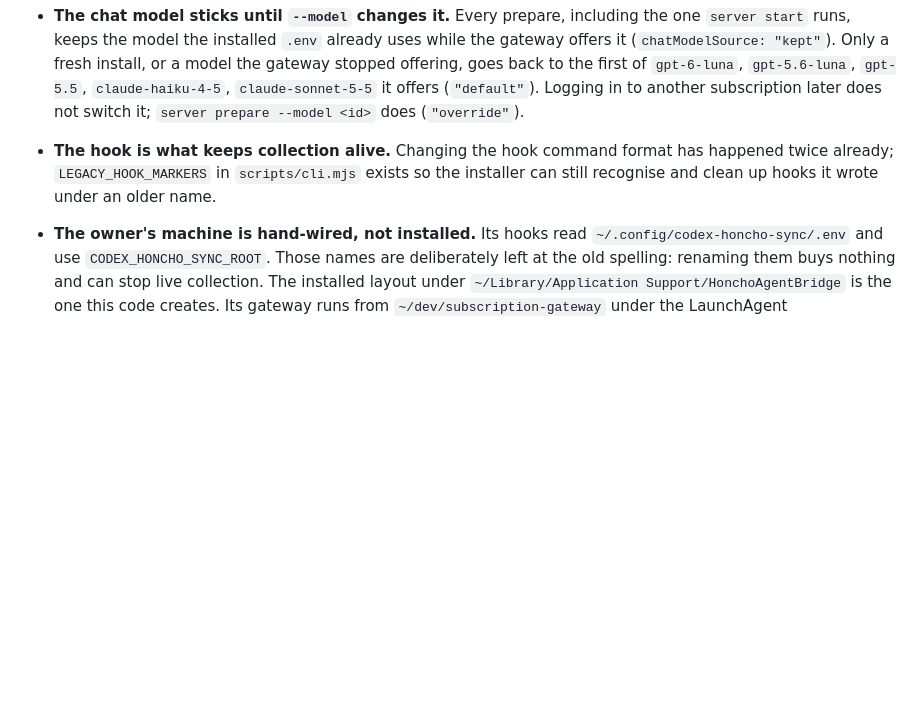
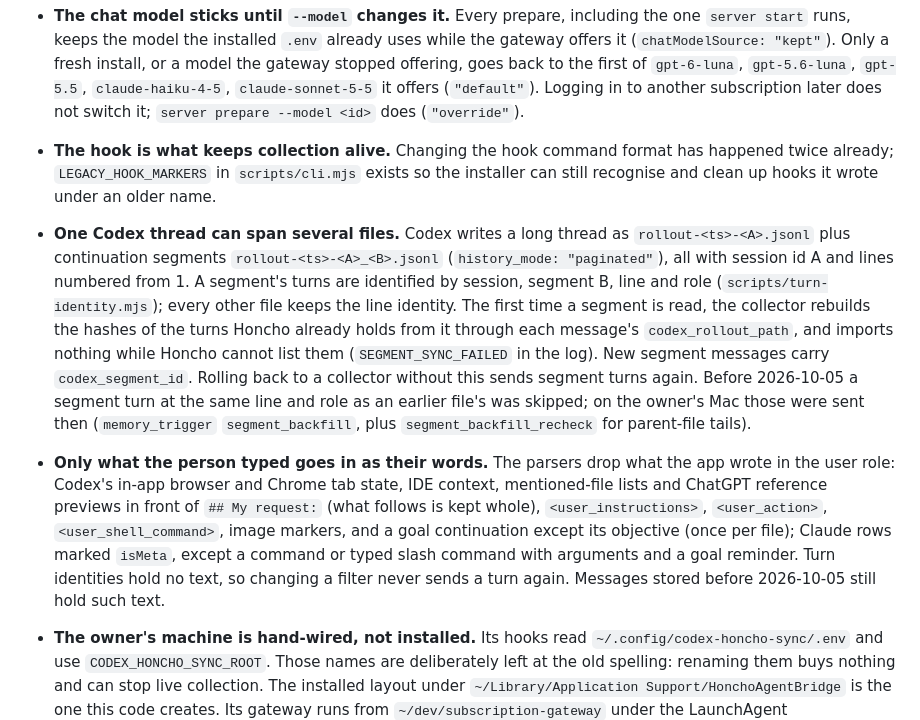
Before and after one commit to team-memory-system/honcho-agent-bridge, a Markdown page: README.md, the part around the change. GitHub-like rendering; blank space fills up the shorter version.

Commit message:
docs(collector): describe Codex continuation segments and what counts as the person's words
Co-Authored-By: Claude Opus 5.5 <noreply@anthropic.com>
Claude-Session: https://claude.ai/code/session_01XRaU3RhQeUCWhzbrzX3855

```diff
--- a/README.md
+++ b/README.md
@@ -141,6 +141,28 @@ gets an answer, without reading the underlying messages.
 - **The hook is what keeps collection alive.** Changing the hook command format has
   happened twice already; `LEGACY_HOOK_MARKERS` in `scripts/cli.mjs` exists so the
   installer can still recognise and clean up hooks it wrote under an older name.
+- **One Codex thread can span several files.** Codex writes a long thread as
+  `rollout-<ts>-<A>.jsonl` plus continuation segments `rollout-<ts>-<A>_<B>.jsonl`
+  (`history_mode: "paginated"`), all with session id A and lines numbered from 1.
+  A segment's turns are identified by session, segment B, line and role
+  (`scripts/turn-identity.mjs`); every other file keeps the line identity. The first
+  time a segment is read, the collector rebuilds the hashes of the turns Honcho
+  already holds from it through each message's `codex_rollout_path`, and imports
+  nothing while Honcho cannot list them (`SEGMENT_SYNC_FAILED` in the log). New
+  segment messages carry `codex_segment_id`. Rolling back to a collector without
+  this sends segment turns again. Before 2026-10-05 a segment turn at the same line
+  and role as an earlier file's was skipped; on the owner's Mac those were sent
+  then (`memory_trigger` `segment_backfill`, plus `segment_backfill_recheck` for
+  parent-file tails).
+- **Only what the person typed goes in as their words.** The parsers drop what the
+  app wrote in the user role: Codex's in-app browser and Chrome tab state, IDE
+  context, mentioned-file lists and ChatGPT reference previews in front of
+  `## My request:` (what follows is kept whole), `<user_instructions>`,
+  `<user_action>`, `<user_shell_command>`, image markers, and a goal continuation
+  except its objective (once per file); Claude rows marked `isMeta`, except a
+  command or typed slash command with arguments and a goal reminder. Turn
+  identities hold no text, so changing a filter never sends a turn again. Messages
+  stored before 2026-10-05 still hold such text.
 - **The owner's machine is hand-wired, not installed.** Its hooks read
   `~/.config/codex-honcho-sync/.env` and use `CODEX_HONCHO_SYNC_ROOT`. Those names
   are deliberately left at the old spelling: renaming them buys nothing and can
```
